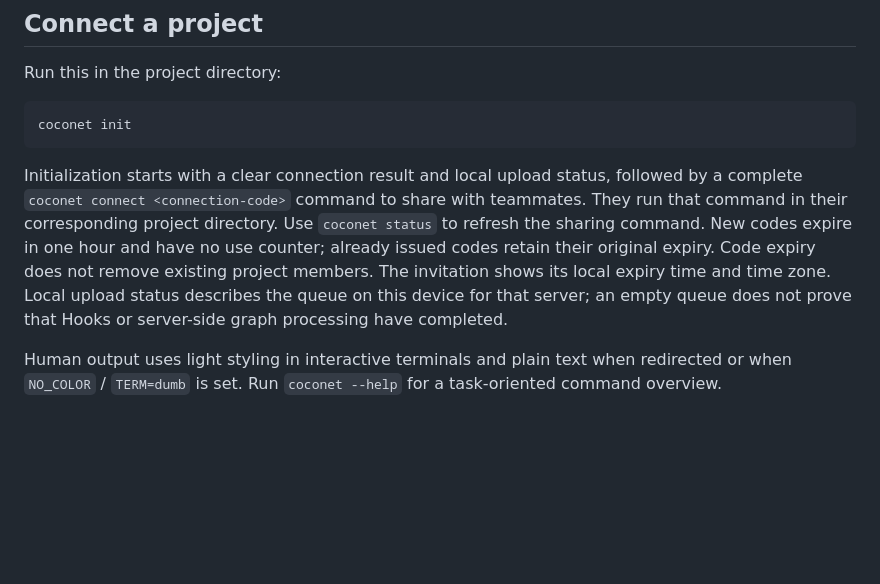
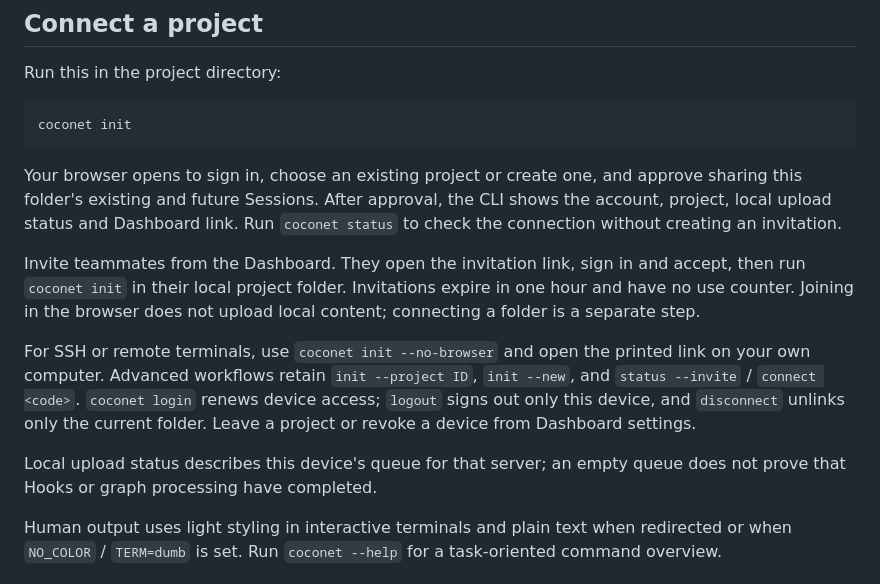
Before and after one commit to xfey/coconet, a Markdown page: README.md, the part around one of its changes. Rendered like a GitHub page; blank space fills up the shorter version.

````diff
--- a/README.md
+++ b/README.md
@@ -82,7 +84,13 @@ Run this in the project directory:
 coconet init
 ```
 
-Initialization starts with a clear connection result and local upload status, followed by a complete `coconet connect <connection-code>` command to share with teammates. They run that command in their corresponding project directory. Use `coconet status` to refresh the sharing command. New codes expire in one hour and have no use counter; already issued codes retain their original expiry. Code expiry does not remove existing project members. The invitation shows its local expiry time and time zone. Local upload status describes the queue on this device for that server; an empty queue does not prove that Hooks or server-side graph processing have completed.
+Your browser opens to sign in, choose an existing project or create one, and approve sharing this folder's existing and future Sessions. After approval, the CLI shows the account, project, local upload status and Dashboard link. Run `coconet status` to check the connection without creating an invitation.
+
+Invite teammates from the Dashboard. They open the invitation link, sign in and accept, then run `coconet init` in their local project folder. Invitations expire in one hour and have no use counter. Joining in the browser does not upload local content; connecting a folder is a separate step.
+
+For SSH or remote terminals, use `coconet init --no-browser` and open the printed link on your own computer. Advanced workflows retain `init --project ID`, `init --new`, and `status --invite` / `connect <code>`. `coconet login` renews device access; `logout` signs out only this device, and `disconnect` unlinks only the current folder. Leave a project or revoke a device from Dashboard settings.
+
+Local upload status describes this device's queue for that server; an empty queue does not prove that Hooks or graph processing have completed.
 
 Human output uses light styling in interactive terminals and plain text when redirected or when `NO_COLOR` / `TERM=dumb` is set. Run `coconet --help` for a task-oriented command overview.
 
````
Also changed, not shown: other parts of README.md (+14 -7 lines), RELEASE_NOTES_v0.14.0.md (added, +15 -0 lines).
